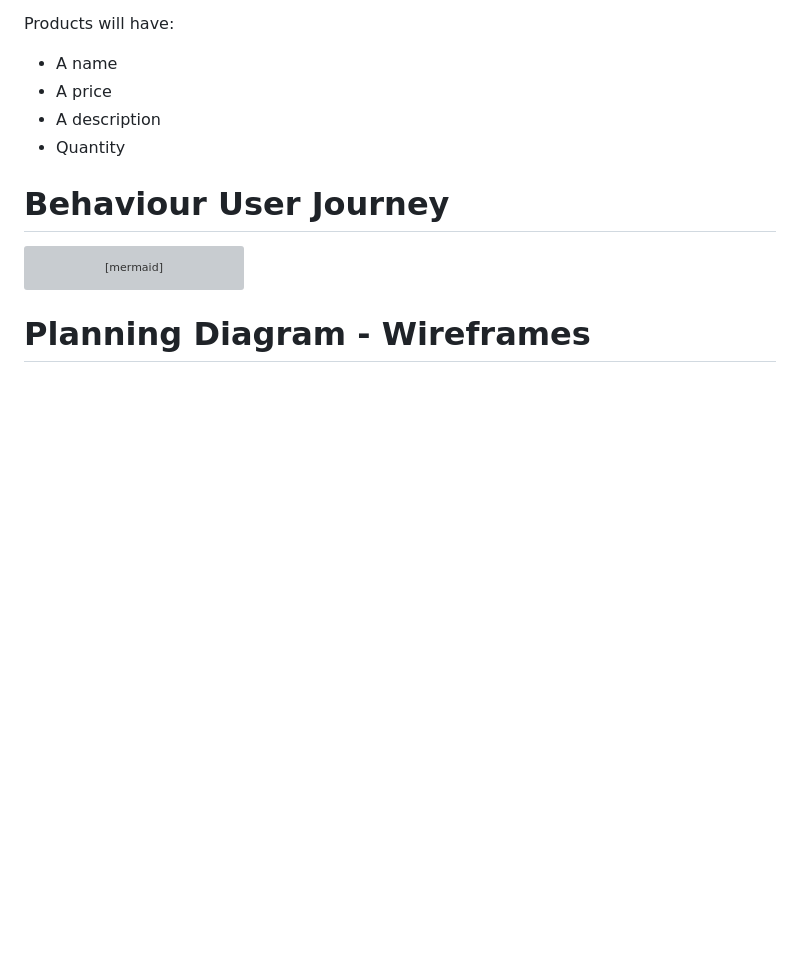
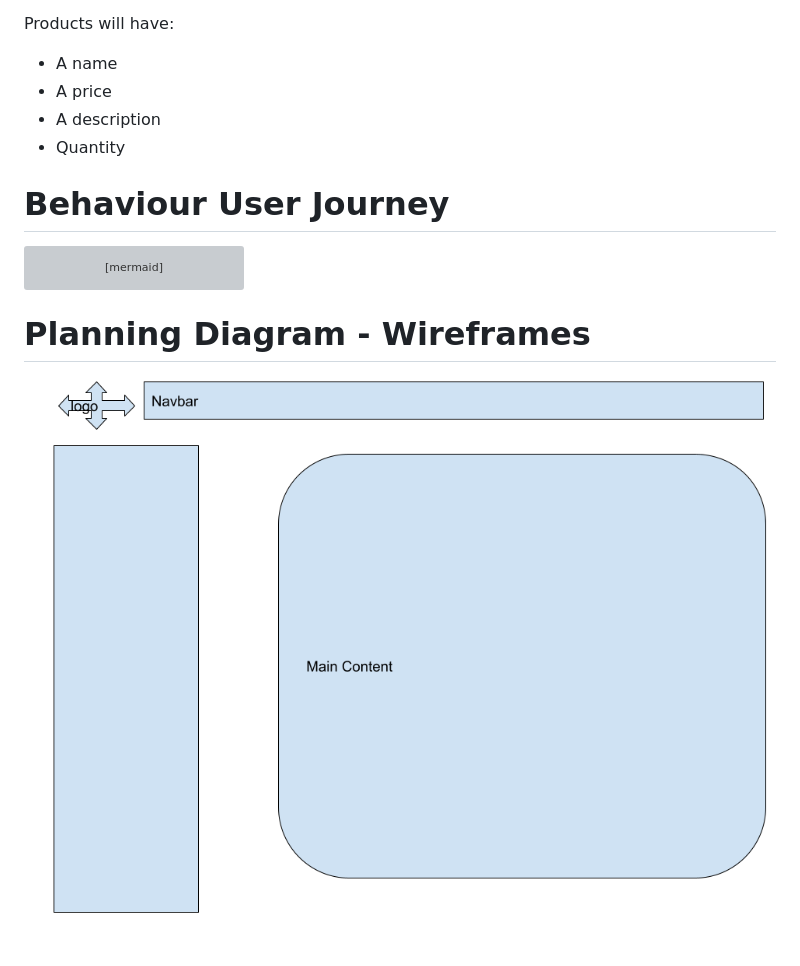
Before and after one commit to RyanCather/SDF-PHP2023, a Markdown page: design.md, the part around the change. Drawn GitHub-style; pictures changed too: images/wireframes/main.png (added); blank space fills up the shorter version; grey boxes are pictures that could not be loaded.

Commit message:
added wireframe

```diff
--- a/design.md
+++ b/design.md
@@ -40,3 +40,5 @@ title Login / Log off
 
 
 # Planning Diagram - Wireframes
+
+![Main page wireframe](images/wireframes/main.png)
```
